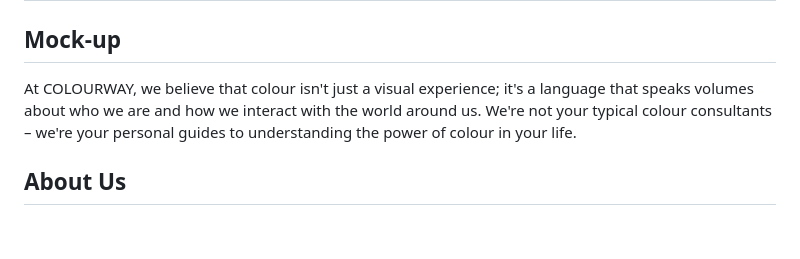
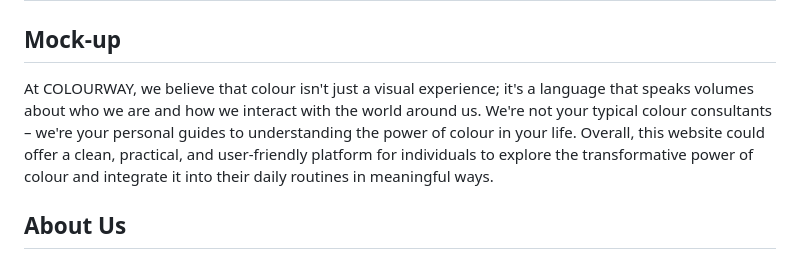
Before and after one commit to sarahmclo/colourway, a Markdown page: README.md, the part around the change. GitHub-like rendering; blank space fills up the shorter version.

Commit message:
Update README introduction

```diff
--- a/README.md
+++ b/README.md
@@ -2,7 +2,7 @@
 
 ## Mock-up
 
-At COLOURWAY, we believe that colour isn't just a visual experience; it's a language that speaks volumes about who we are and how we interact with the world around us. We're not your typical colour consultants – we're your personal guides to understanding the power of colour in your life.
+At COLOURWAY, we believe that colour isn't just a visual experience; it's a language that speaks volumes about who we are and how we interact with the world around us. We're not your typical colour consultants – we're your personal guides to understanding the power of colour in your life. Overall, this website could offer a clean, practical, and user-friendly platform for individuals to explore the transformative power of colour and integrate it into their daily routines in meaningful ways.
 
 ## About Us
 
```
